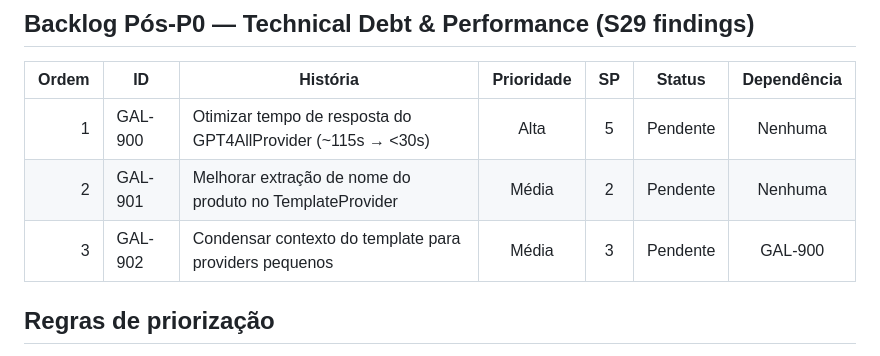
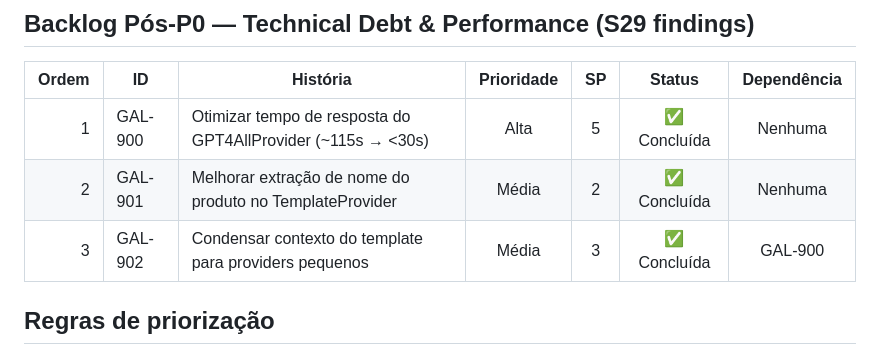
Before and after one commit to rickchiod-hash/galFlowAI, a Markdown page: docs/project-control/05_BACKLOG_PRIORIZADO.md, the part around the change. Rendered like a GitHub page.

Commit message:
docs(backlog): mark GAL-900/901/902 as completed

```diff
--- a/docs/project-control/05_BACKLOG_PRIORIZADO.md
+++ b/docs/project-control/05_BACKLOG_PRIORIZADO.md
@@ -108,9 +108,9 @@ Bug fixes identificados durante Recovery Mission S29. Todos corrigidos e verific
 
 | Ordem | ID | História | Prioridade | SP | Status | Dependência |
 |------:|---|---------|:---------:|:--:|:------:|:-----------:|
-| 1 | GAL-900 | Otimizar tempo de resposta do GPT4AllProvider (~115s → <30s) | Alta | 5 | Pendente | Nenhuma |
-| 2 | GAL-901 | Melhorar extração de nome do produto no TemplateProvider | Média | 2 | Pendente | Nenhuma |
-| 3 | GAL-902 | Condensar contexto do template para providers pequenos | Média | 3 | Pendente | GAL-900 |
+| 1 | GAL-900 | Otimizar tempo de resposta do GPT4AllProvider (~115s → <30s) | Alta | 5 | ✅ Concluída | Nenhuma |
+| 2 | GAL-901 | Melhorar extração de nome do produto no TemplateProvider | Média | 2 | ✅ Concluída | Nenhuma |
+| 3 | GAL-902 | Condensar contexto do template para providers pequenos | Média | 3 | ✅ Concluída | GAL-900 |
 
 ## Regras de priorização
 
```
